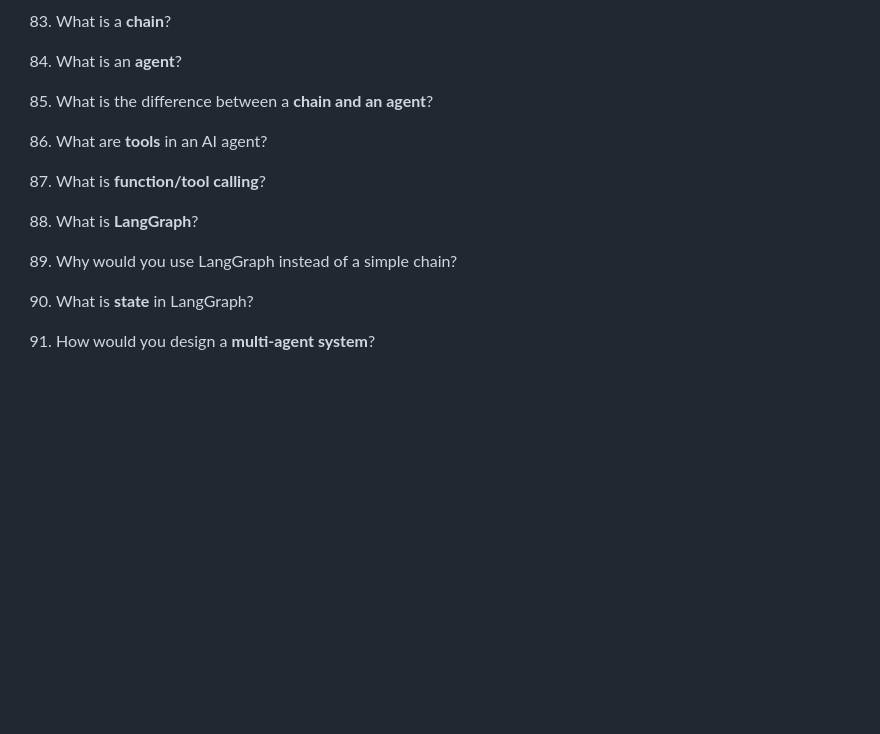
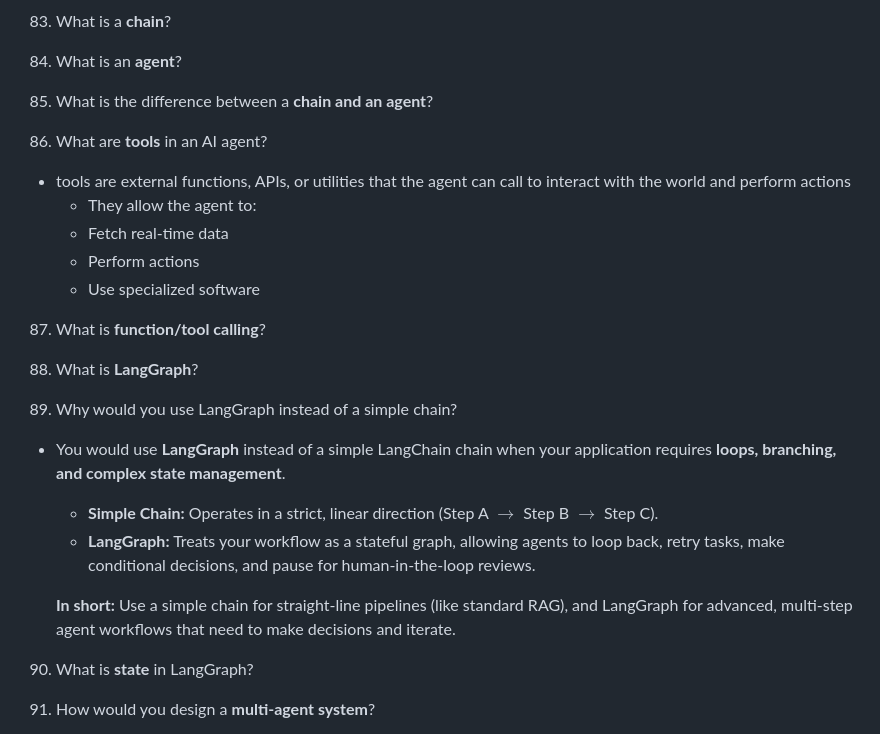
Before and after one commit to mohalkarushikesh/switch, a Markdown page: interview_ques.md, the part around the change. Drawn GitHub-style; blank space fills up the shorter version.

Commit message:
Updated Interview Ques Ans

```diff
--- a/interview_ques.md
+++ b/interview_ques.md
@@ -240,11 +240,24 @@ The core difference lies in their form factor and purpose:
 
 86. What are **tools** in an AI agent?
 
+* tools are external functions, APIs, or utilities that the agent can call to interact with the world and perform actions
+  * They allow the agent to:
+   * Fetch real-time data
+   * Perform actions
+   * Use specialized software
+
 87. What is **function/tool calling**?
 
 88. What is **LangGraph**?
 
 89. Why would you use LangGraph instead of a simple chain?
+
+* You would use **LangGraph** instead of a simple LangChain chain when your application requires **loops, branching, and complex state management**.
+
+  * **Simple Chain:** Operates in a strict, linear direction (Step A $\rightarrow$ Step B $\rightarrow$ Step C).
+  * **LangGraph:** Treats your workflow as a stateful graph, allowing agents to loop back, retry tasks, make conditional decisions, and pause for human-in-the-loop reviews.
+
+   **In short:** Use a simple chain for straight-line pipelines (like standard RAG), and LangGraph for advanced, multi-step agent workflows that need to make decisions and iterate.
 
 90. What is **state** in LangGraph?
 
```
